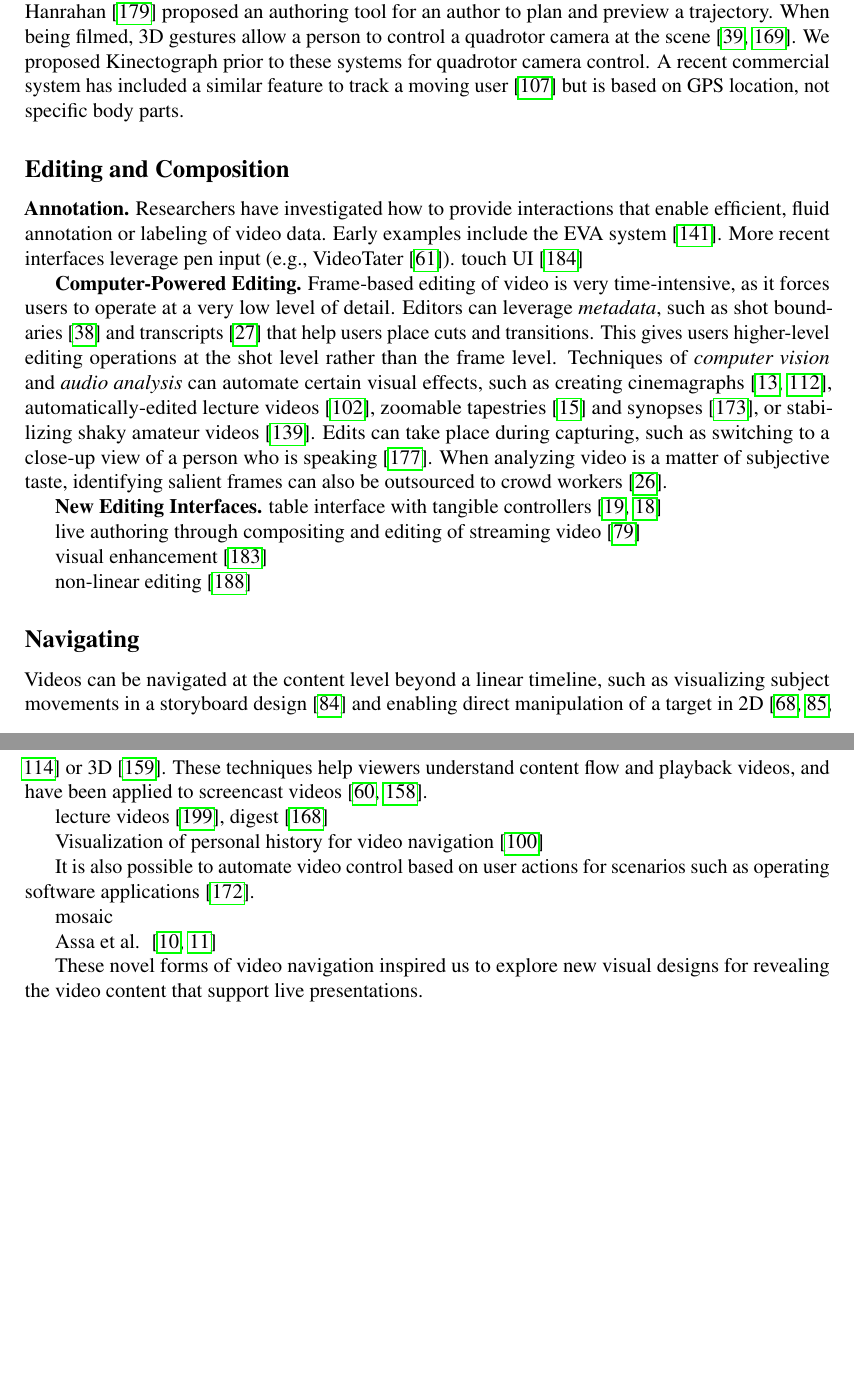
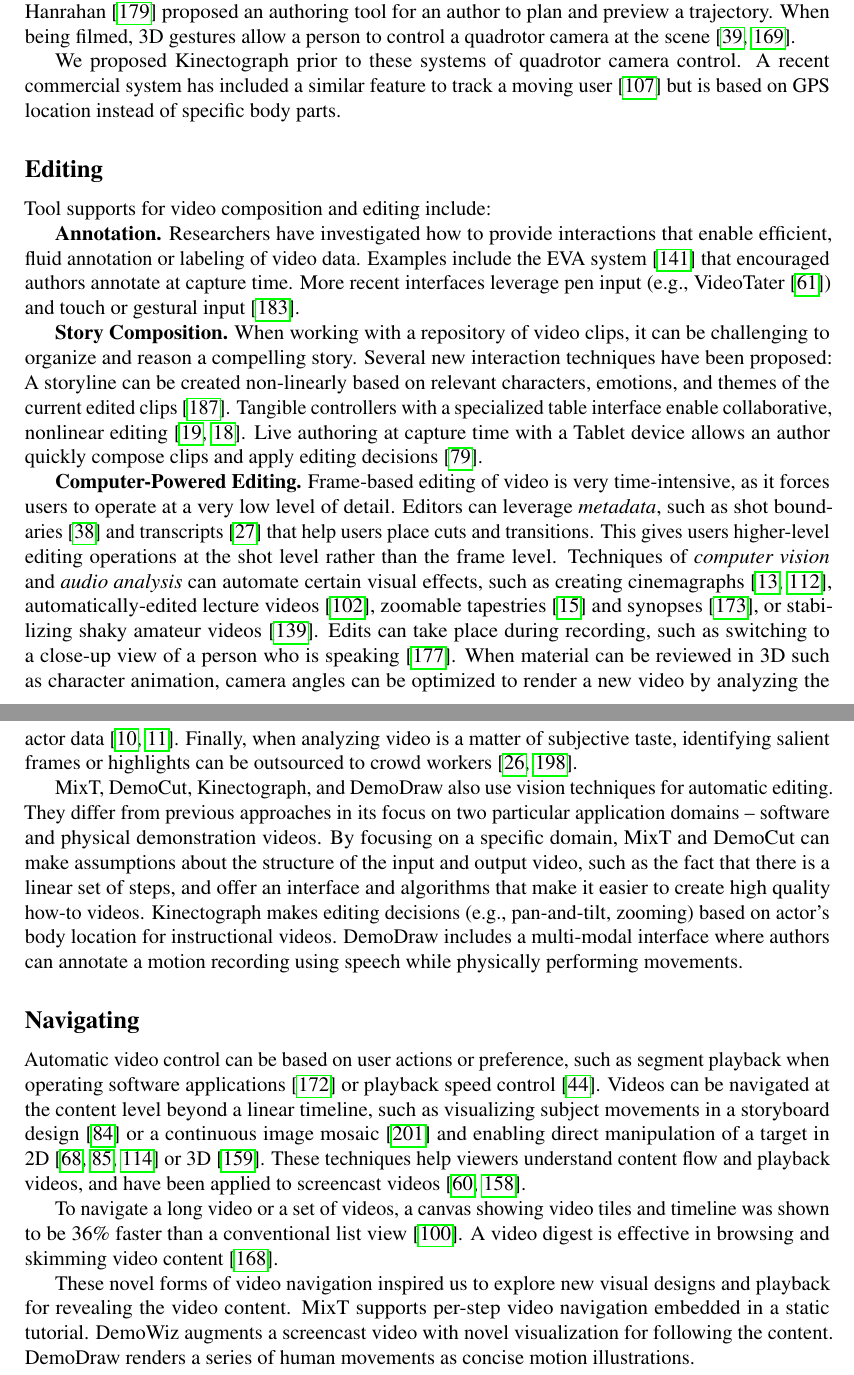
Before and after one commit to peggychi/dissertation, a LaTeX thesis (thesis.tex, which reads chap2_background/related_work.tex): two parts of pages 39 and 40 of 144, joined at a grey line, cut so that both start at the same text, the shorter picture padded with empty space. Compiled offline with pdfLaTeX.

Commit message:
Done 3.3

```diff
--- a/chap2_background/related_work.tex
+++ b/chap2_background/related_work.tex
@@ -266,50 +270,68 @@ Patterns from expert storytellers and commonsense reasoning can recommend novice
 Camera angles can be automatically decided based on heuristics at the capturing time to trace an actor, an area, or an object~\cite{Ranjan:2008,Okumura:2011tr}.
 %
 In recent years, quadrotor cameras enable a wide range of camera trajectories to capture a subject from different angles. Roberts and Hanrahan~\cite{Roberts:2016:GDF:2897824.2925980} proposed an authoring tool for an author to plan and preview a trajectory. When being filmed, 3D gestures allow a person to control a quadrotor camera at the scene~\cite{Cauchard:2015:DME:2750858.2805823,Pfeil:2013:EGM:2449396.2449429}.
-%
-We proposed Kinectograph prior to these systems for quadrotor camera control. A recent commercial system has included a similar feature to track a moving user~\cite{HexoDrone} but is based on GPS location, not specific body parts.
+
+% summary
+We proposed Kinectograph prior to these systems of quadrotor camera control. A recent commercial system has included a similar feature to track a moving user~\cite{HexoDrone} but is based on GPS location instead of specific body parts.
 
 % -------------------
 
-\subsection{Editing and Composition}
+\subsection{Editing}
+Tool supports for video composition and editing include:
+
 \subsubTitleBold{Annotation}
-Researchers have investigated how to provide interactions that enable efficient, fluid annotation or labeling of video data. Early examples include the EVA system~\cite{Mackay:1989}. More recent interfaces leverage pen input (e.g., VideoTater~\cite{Diakopoulos:2006vt}). touch UI~\cite{Sarkar:2016:SCC:2858036.2858199}
+Researchers have investigated how to provide interactions that enable efficient, fluid annotation or labeling of video data. Examples include the EVA system~\cite{Mackay:1989} that encouraged authors annotate at capture time. More recent interfaces leverage pen input (e.g., VideoTater~\cite{Diakopoulos:2006vt}) and touch or gestural input~\cite{Sarkar:2016:SCC:2858036.2858199}.
+
+\subsubTitleBold{Story Composition}
+When working with a repository of video clips, it can be challenging to organize and reason a compelling story. Several new interaction techniques have been proposed:
+%
+A storyline can be created non-linearly based on relevant characters, emotions, and themes of the current edited clips~\cite{Shen:2009:WNE:1518701.1518825}.
+%
+Tangible controllers with a specialized table interface enable collaborative, nonlinear editing~\cite{Bartindale:2012:STS:2207676.2207700,Bartindale:2016:TSS:2818048.2819929}.
+%
+Live authoring at capture time with a Tablet device allows an author quickly compose clips and apply editing decisions~\cite{Freeman:2014:LLA:2611105.2557304}.
 
 \subsubTitleBold{Computer-Powered Editing}
 Frame-based editing of video is very time-intensive, as it forces users to operate at a very low level of detail. Editors can leverage \emph{metadata}, such as shot boundaries~\cite{Casares:2002dx} and transcripts~\cite{Berthouzoz:2012} that help users place cuts and transitions. This gives users higher-level editing operations at the shot level rather than the frame level.
 %
 Techniques of \emph{computer vision} and \emph{audio analysis} can automate certain visual effects, such as creating cinemagraphs~\cite{Bai:2012, Joshi:2012}, automatically-edited lecture videos~\cite{Heck:2007}, zoomable tapestries~\cite{Barnes:2010} and synopses~\cite{Pritch:2009vl}, or stabilizing shaky amateur videos~\cite{Liu:2011}.
 %
-Edits can take place during capturing, such as switching to a close-up view of a person who is speaking~\cite{Ranjan:2010}.
+Edits can take place during recording, such as switching to a close-up view of a person who is speaking~\cite{Ranjan:2010}.
 %
-When analyzing video is a matter of subjective taste, identifying salient frames can also be outsourced to crowd workers~\cite{Bernstein:2011uj}.
+When material can be reviewed in 3D such as character animation, camera angles can be optimized to render a new video by analyzing the actor data~\cite{assa2005action,assa2008motion}.
+%
+Finally, when analyzing video is a matter of subjective taste, identifying salient frames or highlights can be outsourced to crowd workers~\cite{Bernstein:2011uj,Tang:2012:ECS:2207676.2208622}.
 
-\subsubTitleBold{New Editing Interfaces}
-table interface with tangible controllers~\cite{Bartindale:2012:STS:2207676.2207700,Bartindale:2016:TSS:2818048.2819929}
+% summary
+MixT, DemoCut, Kinectograph, and DemoDraw also use vision techniques for automatic editing. They differ from previous approaches in its focus on two particular application domains -- software and physical demonstration videos.
+%
+By focusing on a specific domain, MixT and DemoCut can make assumptions about the structure of the input and output video, such as the fact that there is a linear set of steps, and offer an interface and algorithms that make it easier to create high quality how-to videos.
+%
+Kinectograph makes editing decisions (e.g., pan-and-tilt, zooming) based on actor's body location for instructional videos.
+%
+DemoDraw includes a multi-modal interface where authors can annotate a motion recording using speech while physically performing movements.
 
-live authoring through compositing and editing of streaming video~\cite{Freeman:2014:LLA:2611105.2557304}
-
-visual enhancement~\cite{Santosa:2013:DST:2470654.2466148}
-
-non-linear editing~\cite{Shen:2009:WNE:1518701.1518825}
+% visual enhancement~\cite{Santosa:2013:DST:2470654.2466148}
 
 % -------------------
 
 \subsection{Navigating}
-Videos can be navigated at the content level beyond a linear timeline, such as visualizing subject movements in a storyboard design~\cite{goldman2006schematic} and enabling direct manipulation of a target in 2D~\cite{Dragicevic:2008:VBD:1357054.1357096,Goldman:2008:VOA:1449715.1449719,Karrer:2008:DDM:1357054.1357097} or 3D~\cite{Nguyen:2013:DMV:2470654.2466150}. These techniques help viewers understand content flow and playback videos, and have been applied to screencast videos \cite{Denoue:2013:RDM:2451176.2451190,Nguyen:2015:MST:2702123.2702209}.
+% Tool supports for video navigation include:
+Automatic video control can be based on user actions or preference, such as segment playback when operating software applications~\cite{Pongnumkul:2011ju} or playback speed control~\cite{Cheng:2009:SUV:1518701.1518823}.
+%
+Videos can be navigated at the content level beyond a linear timeline, such as visualizing subject movements in a storyboard design~\cite{goldman2006schematic} or a continuous image mosaic~\cite{Teodosio:2005:SS:1047936.1047940} and enabling direct manipulation of a target in 2D~\cite{Dragicevic:2008:VBD:1357054.1357096,Goldman:2008:VOA:1449715.1449719,Karrer:2008:DDM:1357054.1357097} or 3D~\cite{Nguyen:2013:DMV:2470654.2466150}.
+%
+These techniques help viewers understand content flow and playback videos, and have been applied to screencast videos~\cite{Denoue:2013:RDM:2451176.2451190,Nguyen:2015:MST:2702123.2702209}.
 
-lecture videos~\cite{Tang:2006:DIU:1111449.1111523}, digest~\cite{Pavel:2014:VDB:2642918.2647400}
+To navigate a long video or a set of videos, a canvas showing video tiles and timeline was shown to be 36\% faster than a conventional list view~\cite{Al-Hajri:2014:VPH:2611105.2557106}. A video digest is effective in browsing and skimming video content~\cite{Pavel:2014:VDB:2642918.2647400}.
+% Lecture videos~\cite{Tang:2006:DIU:1111449.1111523},
 
-Visualization of personal history for video navigation~\cite{Al-Hajri:2014:VPH:2611105.2557106}
-
-It is also possible to automate video control based on user actions for scenarios such as operating software applications~\cite{Pongnumkul:2011ju}.
-
-mosaic
-
-Assa \ea{} ~\cite{assa2005action,assa2008motion}
-
-% -------------------
-
-These novel forms of video navigation inspired us to explore new visual designs for revealing the video content that support live presentations.
+These novel forms of video navigation inspired us to explore new visual designs and playback for revealing the video content.
+%
+MixT supports per-step video navigation embedded in a static tutorial.
+%
+DemoWiz augments a screencast video with novel visualization for following the content.
+%
+DemoDraw renders a series of human movements as concise motion illustrations.
 
 % In contrast to these systems, we do not require the author to manipulate the camera or system during capture. Many leisure activities, such as home repair or cooking, require use of both hands or involve getting one's hands dirty, so camera manipulation is not possible. We use vision techniques for automatic recording and editing. It differs from previous approaches in its focus on particular application domains -- software and physical demonstrations. By focusing on specific domains, we can make assumptions about the structure of the input and output video, such as the fact that there is a linear set of steps or movements, and offer user interfaces and algorithms that make it easier to create high quality instructions.
```
Also changed, not shown: chap2_background/background.bib (+38 -0 lines), chap2_background/related_work.tex (6 more changed lines).
